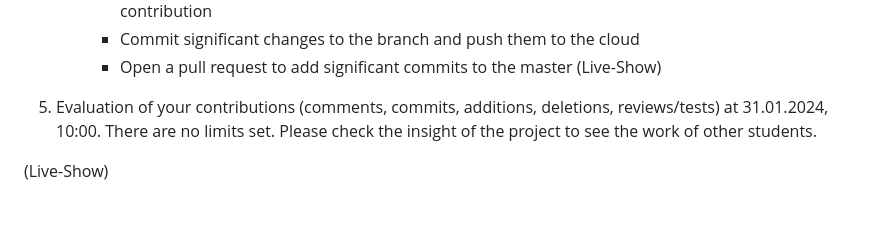
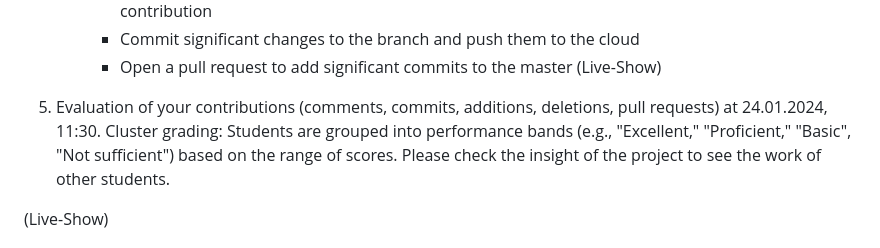
Before and after one commit to Statsomat/BayesTwoProp, a Markdown page: documents/Introduction.md, the part around the change. Drawn GitHub-style; blank space fills up the shorter version.

```diff
--- a/documents/Introduction.md
+++ b/documents/Introduction.md
@@ -45,7 +45,8 @@
         - Open a pull request to add significant commits to the master
 (Live-Show)
 
-5.	Evaluation of your contributions (comments, commits, additions, deletions, reviews/tests) at 31.01.2024, 10:00. There are no limits set. Please check the insight of the project to see the work of other students.
+5.	Evaluation of your contributions (comments, commits, additions, deletions, pull requests) at 24.01.2024, 11:30. Cluster grading: Students are grouped into performance bands (e.g., "Excellent," "Proficient," "Basic", "Not sufficient") based on the range of scores.
+Please check the insight of the project to see the work of other students.
 
 (Live-Show)
 
```
